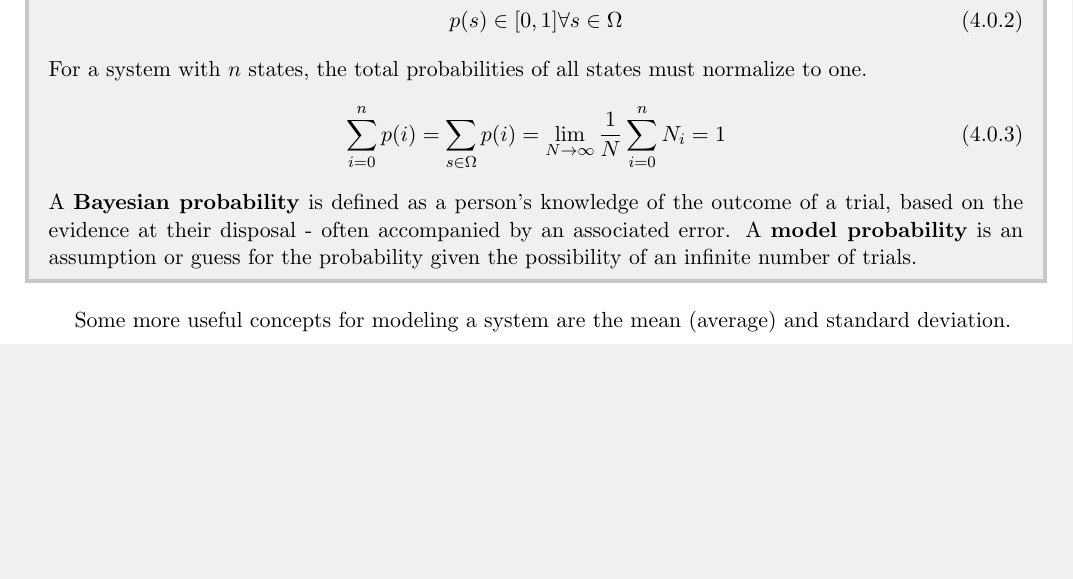
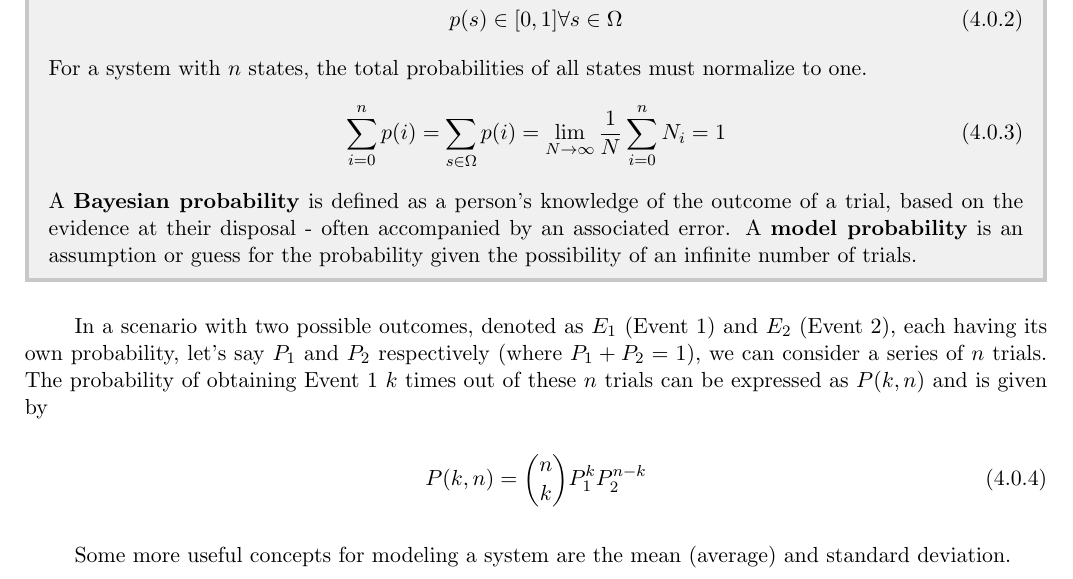
Before and after one commit to torodean/Antonius-Compendium, a LaTeX thesis (Volume I/Compendium.tex, which reads Volume I/chapters/statistics.tex): part of page 21 of 66, cut so that both start at the same text, the shorter picture padded with empty space. Compiled offline with pdfLaTeX.

Commit message:
Update statistics.tex

```diff
--- a/Volume I/chapters/statistics.tex
+++ b/Volume I/chapters/statistics.tex
@@ -17,6 +17,11 @@ For a system with $n$ states, the total probabilities of all states must normali
     \end{align}
 A \keyword{Bayesian probability} is defined as a person's knowledge of the outcome of a trial, based on the evidence at their disposal - often accompanied by an associated error. A \keyword{model probability} is an assumption or guess for the probability given the possibility of an infinite number of trials.
 \end{defn}
+
+In a scenario with two possible outcomes, denoted as $E_1$ (Event 1) and $E_2$ (Event 2), each having its own probability, let's say $P_1$ and $P_2$ respectively (where $P_1 + P_2 = 1$), we can consider a series of $n$ trials. The probability of obtaining Event 1 $k$ times out of these $n$ trials can be expressed as $P(k, n)$ and is given by
+\begin{align}
+P(k,n) = {{n}\choose{k}}P_1^kP_2^{n-k}
+\end{align}
 
 Some more useful concepts for modeling a system are the mean (average) and standard deviation.
 
```
